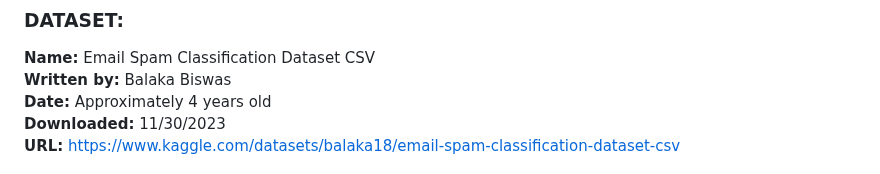
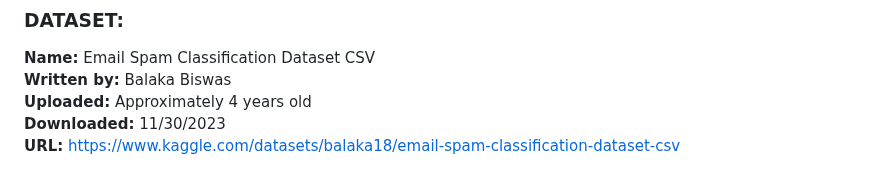
Before and after one commit to brnkath/project-4-group-8, a Markdown page: README.md, the part around the change. Drawn GitHub-style.

```diff
--- a/README.md
+++ b/README.md
@@ -54,7 +54,7 @@ As we navigate this project, we will explore different aspects of data visualiza
 
 **Name:** Email Spam Classification Dataset CSV<br/>
 **Written by:** Balaka Biswas<br/>
-**Date:** Approximately 4 years old<br/>
+**Uploaded:** Approximately 4 years old<br/>
 **Downloaded:** 11/30/2023<br/>
 **URL:** [https://www.kaggle.com/datasets/balaka18/email-spam-classification-dataset-csv](https://www.kaggle.com/datasets/balaka18/email-spam-classification-dataset-csv<br/>
 )<br/>
```
